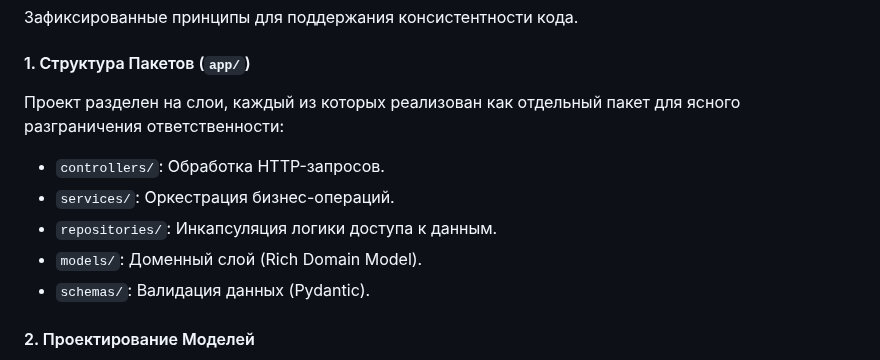
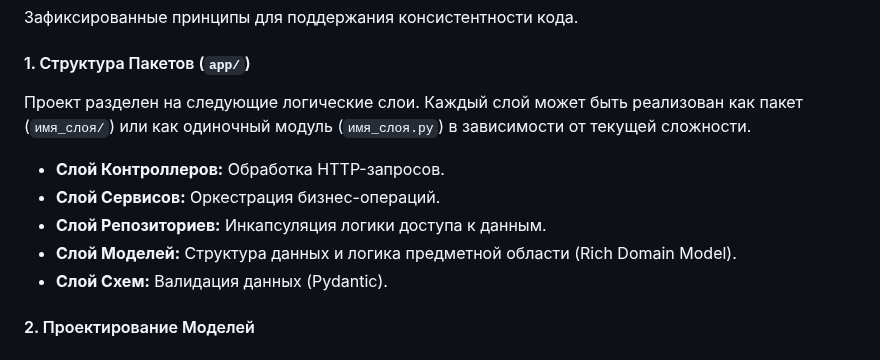
Before and after one commit to pocamest/tennis_scoreboard, a Markdown page: README.md, the part around the change. Rendered like a GitHub page.

Commit message:
docs(readme): уточняет описание архитектурных слоев для большей гибкости

```diff
--- a/README.md
+++ b/README.md
@@ -31,12 +31,13 @@
 Зафиксированные принципы для поддержания консистентности кода.
 
 #### 1. Структура Пакетов (`app/`)
-Проект разделен на слои, каждый из которых реализован как отдельный пакет для ясного разграничения ответственности:
--   `controllers/`: Обработка HTTP-запросов.
--   `services/`: Оркестрация бизнес-операций.
--   `repositories/`: Инкапсуляция логики доступа к данным.
--   `models/`: Доменный слой (Rich Domain Model).
--   `schemas/`: Валидация данных (Pydantic).
+Проект разделен на следующие логические слои. Каждый слой может быть реализован как пакет (`имя_слоя/`) или как одиночный модуль (`имя_слоя.py`) в зависимости от текущей сложности.
+
+-   **Слой Контроллеров:** Обработка HTTP-запросов.
+-   **Слой Сервисов:** Оркестрация бизнес-операций.
+-   **Слой Репозиториев:** Инкапсуляция логики доступа к данным.
+-   **Слой Моделей:** Структура данных и логика предметной области (Rich Domain Model).
+-   **Слой Схем:** Валидация данных (Pydantic).
 
 #### 2. Проектирование Моделей
 Ключевые принципы проектирования доменных моделей задокументированы в `docstring` файла `app/models/__init__.py`. Основная идея — `relationship` используется только для фундаментальных структурных связей.
```
